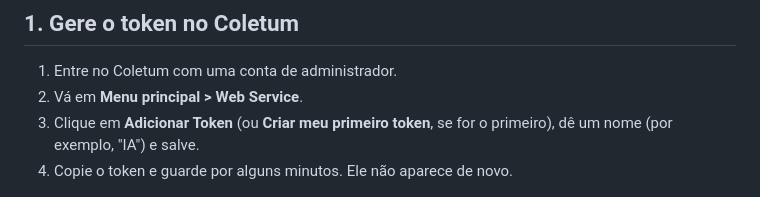
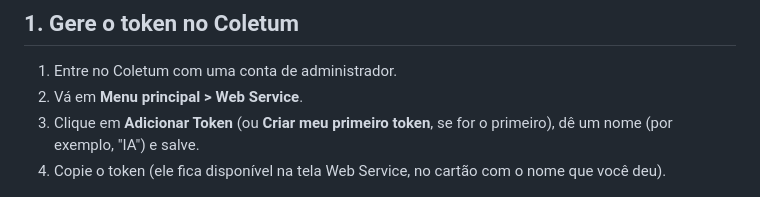
Before and after one commit to geo-sapiens/coletum-mcp, a Markdown page: docs/CHATGPT.md, the part around the change. Drawn GitHub-style.

```diff
--- a/docs/CHATGPT.md
+++ b/docs/CHATGPT.md
@@ -16,7 +16,7 @@ As imagens são do app no Mac; no Windows as telas são as mesmas.
 2. Vá em **Menu principal > Web Service**.
 3. Clique em **Adicionar Token** (ou **Criar meu primeiro token**, se for o primeiro), dê um nome (por exemplo,
    "IA") e salve.
-4. Copie o token e guarde por alguns minutos. Ele não aparece de novo.
+4. Copie o token (ele fica disponível na tela Web Service, no cartão com o nome que você deu).
 
 ![Tela Web Service do Coletum com o botão Adicionar Token e o token criado](img/chatgpt-01-token-coletum.png)
 
```
Also changed, not shown: README.md (+10 -8 lines).
